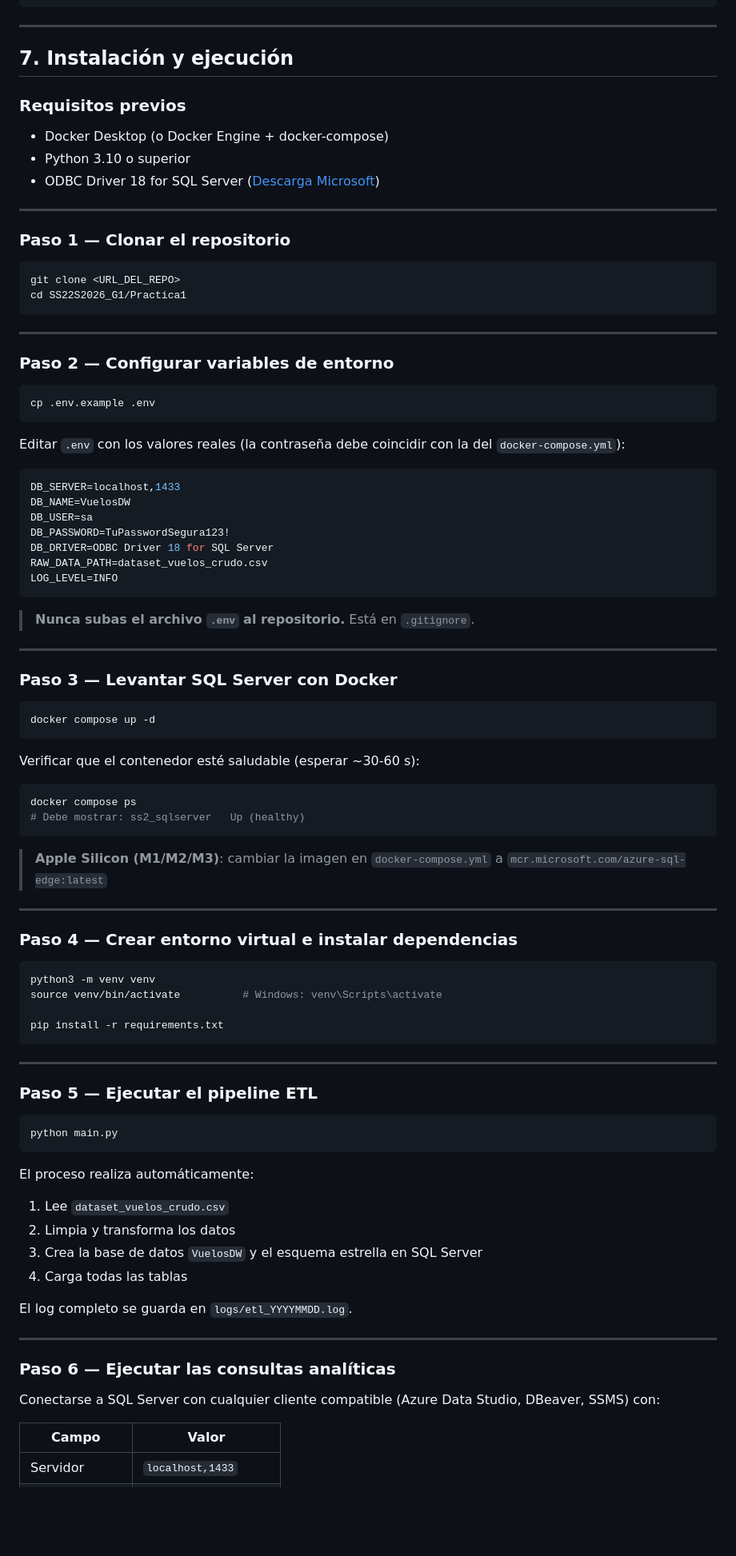
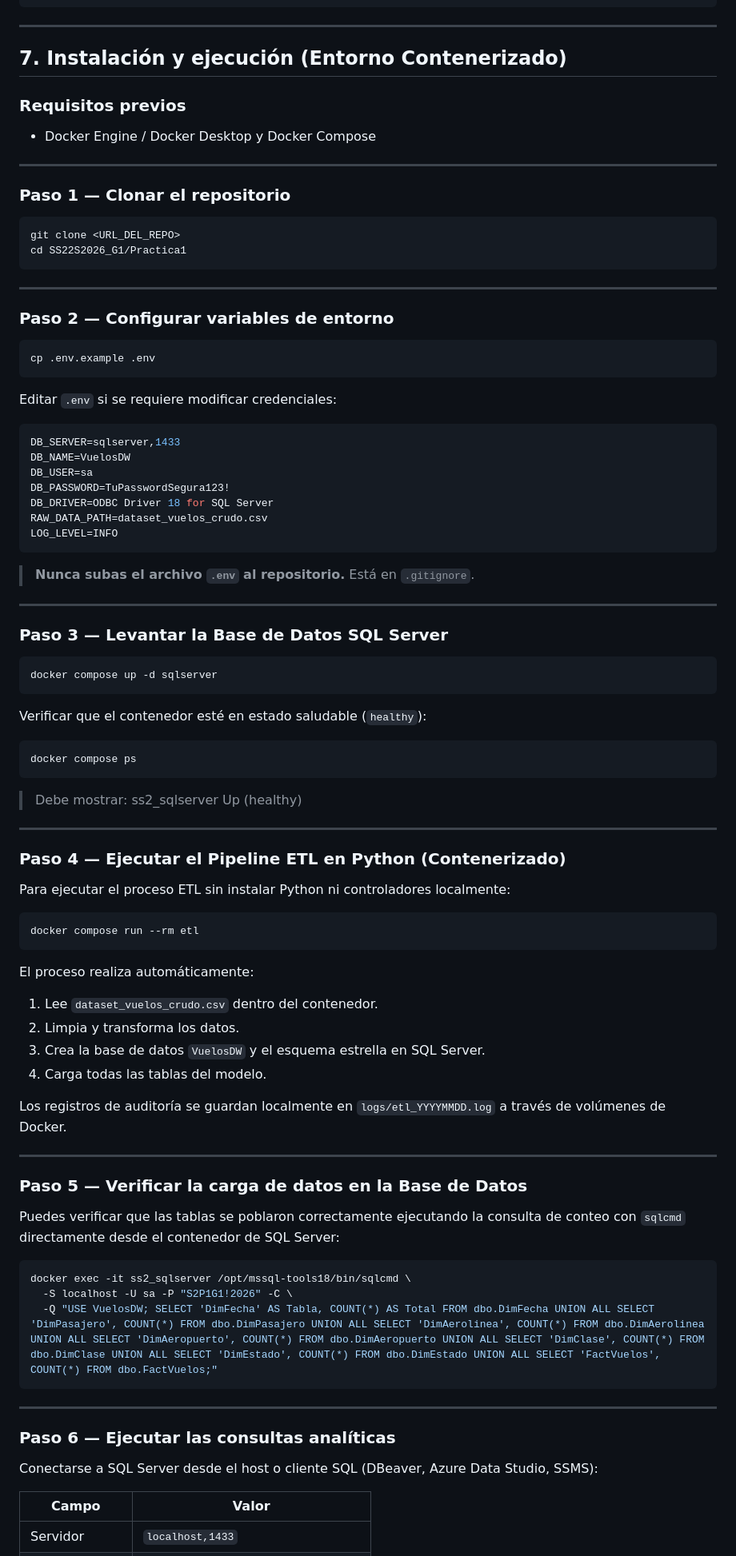
Before and after one commit to Ennero/SS22S2026_G1, a Markdown page: Practica1/README.md, the part around one of its changes. Shown at 80% size. GitHub-like rendering; blank space fills up the shorter version.

````diff
--- a/Practica1/README.md
+++ b/Practica1/README.md
@@ -207,13 +207,11 @@ SS22S2026_G1/
 
 ---
 
-## 7. Instalación y ejecución
+## 7. Instalación y ejecución (Entorno Contenerizado)
 
 ### Requisitos previos
 
-- Docker Desktop (o Docker Engine + docker-compose)
-- Python 3.10 o superior
-- ODBC Driver 18 for SQL Server ([Descarga Microsoft](https://learn.microsoft.com/es-es/sql/connect/odbc/download-odbc-driver-for-sql-server))
+- Docker Engine / Docker Desktop y Docker Compose
 
 ---
 
@@ -232,10 +230,10 @@ cd SS22S2026_G1/Practica1
 cp .env.example .env
 ```
 
-Editar `.env` con los valores reales (la contraseña debe coincidir con la del `docker-compose.yml`):
+Editar `.env` si se requiere modificar credenciales:
 
 ```env
-DB_SERVER=localhost,1433
+DB_SERVER=sqlserver,1433
 DB_NAME=VuelosDW
 DB_USER=sa
 DB_PASSWORD=TuPasswordSegura123!
@@ -248,53 +246,54 @@ LOG_LEVEL=INFO
 
 ---
 
-### Paso 3 — Levantar SQL Server con Docker
+### Paso 3 — Levantar la Base de Datos SQL Server
 
 ```bash
-docker compose up -d
+docker compose up -d sqlserver
 ```
 
-Verificar que el contenedor esté saludable (esperar ~30-60 s):
+Verificar que el contenedor esté en estado saludable (`healthy`):
 
 ```bash
 docker compose ps
-# Debe mostrar: ss2_sqlserver   Up (healthy)
 ```
-
-> **Apple Silicon (M1/M2/M3)**: cambiar la imagen en `docker-compose.yml` a `mcr.microsoft.com/azure-sql-edge:latest`
+> Debe mostrar: ss2_sqlserver   Up (healthy)
 
 ---
 
-### Paso 4 — Crear entorno virtual e instalar dependencias
+### Paso 4 — Ejecutar el Pipeline ETL en Python (Contenerizado)
+
+Para ejecutar el proceso ETL sin instalar Python ni controladores localmente:
 
 ```bash
-python3 -m venv venv
-source venv/bin/activate          # Windows: venv\Scripts\activate
+docker compose run --rm etl
+```
 
-pip install -r requirements.txt
-```
+El proceso realiza automáticamente:
+1. Lee `dataset_vuelos_crudo.csv` dentro del contenedor.
+2. Limpia y transforma los datos.
+3. Crea la base de datos `VuelosDW` y el esquema estrella en SQL Server.
+4. Carga todas las tablas del modelo.
+
+Los registros de auditoría se guardan localmente en `logs/etl_YYYYMMDD.log` a través de volúmenes de Docker.
 
 ---
 
-### Paso 5 — Ejecutar el pipeline ETL
+### Paso 5 — Verificar la carga de datos en la Base de Datos
+
+Puedes verificar que las tablas se poblaron correctamente ejecutando la consulta de conteo con `sqlcmd` directamente desde el contenedor de SQL Server:
 
 ```bash
-python main.py
+docker exec -it ss2_sqlserver /opt/mssql-tools18/bin/sqlcmd \
+  -S localhost -U sa -P "S2P1G1!2026" -C \
+  -Q "USE VuelosDW; SELECT 'DimFecha' AS Tabla, COUNT(*) AS Total FROM dbo.DimFecha UNION ALL SELECT 'DimPasajero', COUNT(*) FROM dbo.DimPasajero UNION ALL SELECT 'DimAerolinea', COUNT(*) FROM dbo.DimAerolinea UNION ALL SELECT 'DimAeropuerto', COUNT(*) FROM dbo.DimAeropuerto UNION ALL SELECT 'DimClase', COUNT(*) FROM dbo.DimClase UNION ALL SELECT 'DimEstado', COUNT(*) FROM dbo.DimEstado UNION ALL SELECT 'FactVuelos', COUNT(*) FROM dbo.FactVuelos;"
 ```
-
-El proceso realiza automáticamente:
-1. Lee `dataset_vuelos_crudo.csv`
-2. Limpia y transforma los datos
-3. Crea la base de datos `VuelosDW` y el esquema estrella en SQL Server
-4. Carga todas las tablas
-
-El log completo se guarda en `logs/etl_YYYYMMDD.log`.
 
 ---
 
 ### Paso 6 — Ejecutar las consultas analíticas
 
-Conectarse a SQL Server con cualquier cliente compatible (Azure Data Studio, DBeaver, SSMS) con:
+Conectarse a SQL Server desde el host o cliente SQL (DBeaver, Azure Data Studio, SSMS):
 
 | Campo | Valor |
 |---|---|
````
Also changed, not shown: other parts of Practica1/README.md (+6 -16 lines), Practica1/img/modelo_dimensional.jpg, 8 other files.
